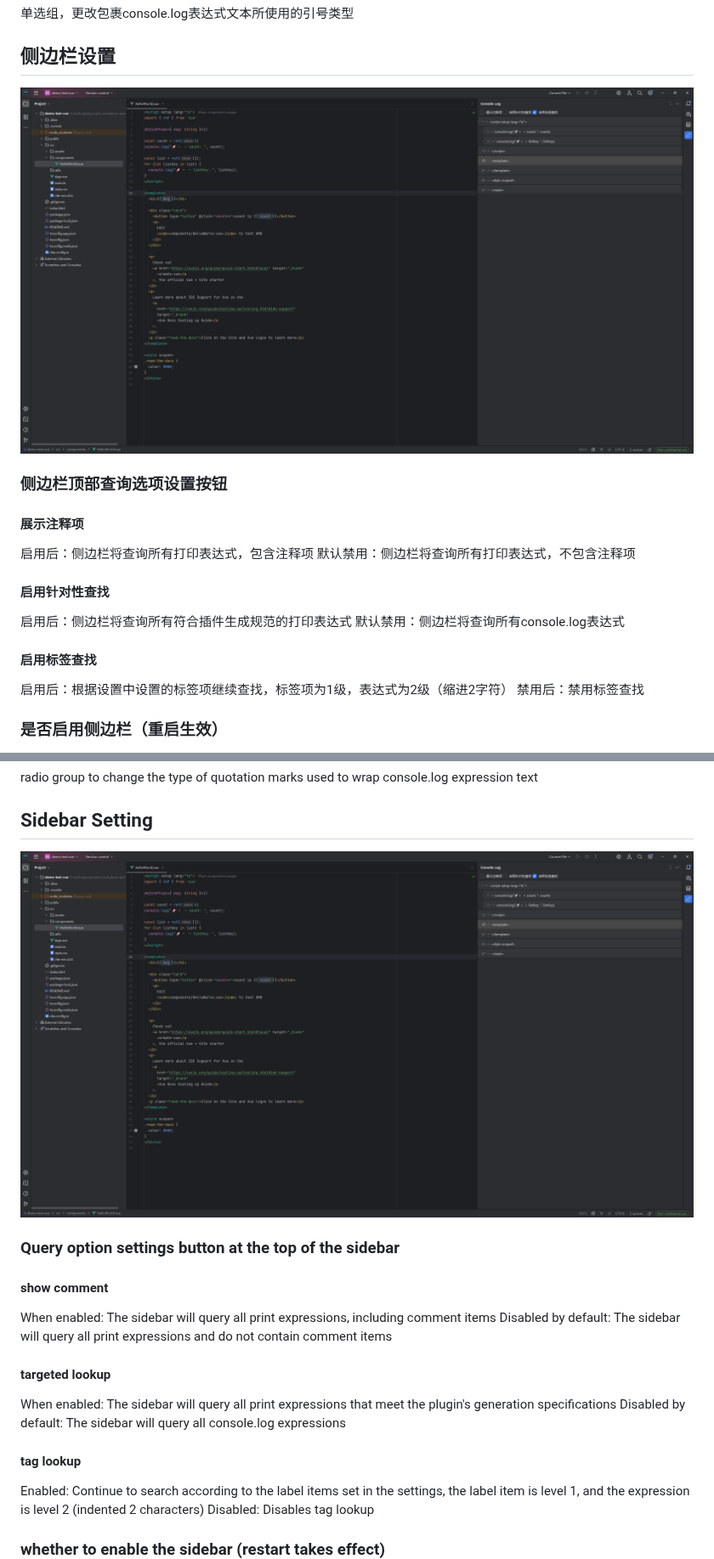
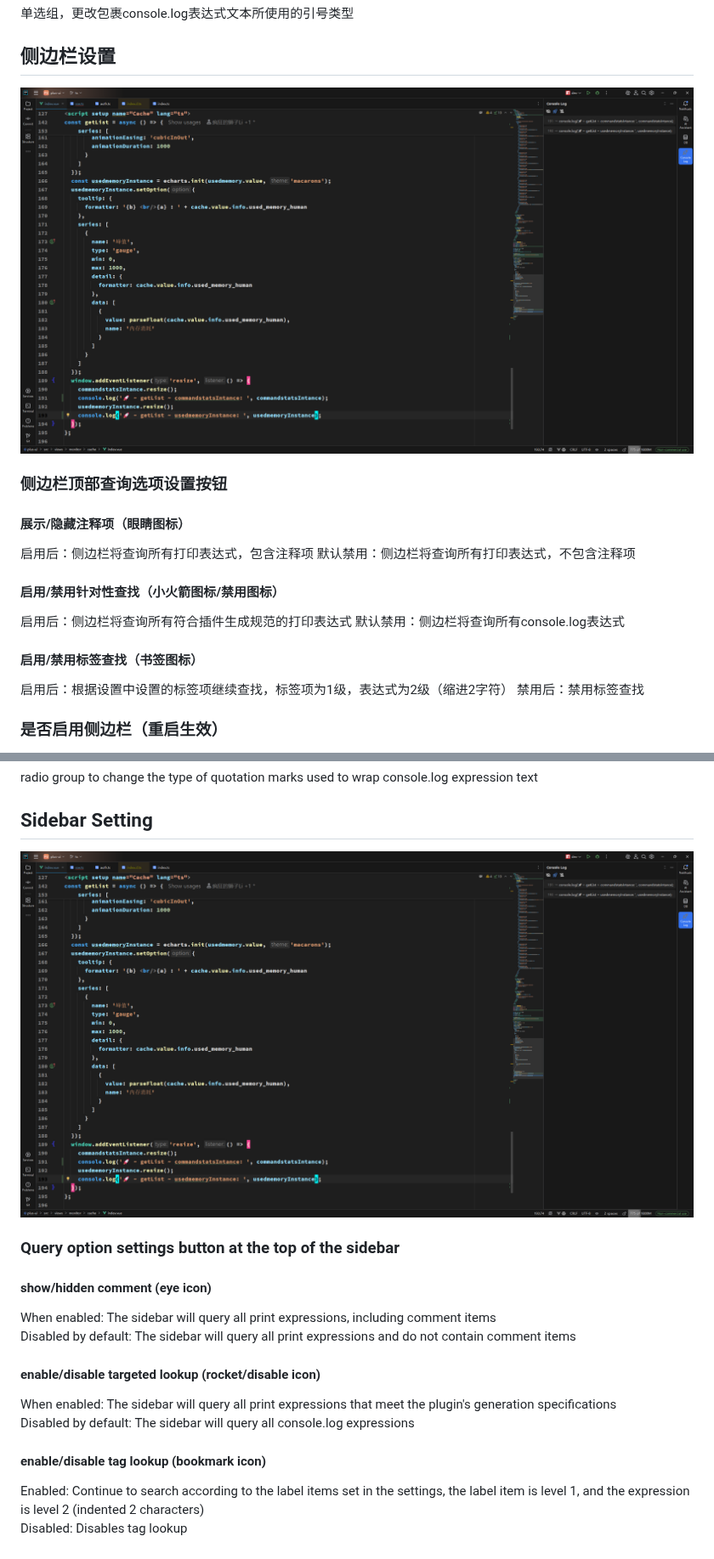
Before and after one commit to Littledogdudu/ConsoleLog, a Markdown page: README.md, 2 parts joined by grey strips. Shown at 85% size. Drawn GitHub-style; pictures changed too: .github/readme/sidebar.png.

Commit message:
doc: 更新1.2.1版本文档

```diff
--- a/README.md
+++ b/README.md
@@ -79,13 +79,13 @@
 ![sidebar.png](.github/readme/sidebar.png)
 
 ### 侧边栏顶部查询选项设置按钮
-#### 展示注释项
+#### 展示/隐藏注释项（眼睛图标）
 启用后：侧边栏将查询所有打印表达式，包含注释项
 默认禁用：侧边栏将查询所有打印表达式，不包含注释项
-#### 启用针对性查找
+#### 启用/禁用针对性查找（小火箭图标/禁用图标）
 启用后：侧边栏将查询所有符合插件生成规范的打印表达式
 默认禁用：侧边栏将查询所有console.log表达式
-#### 启用标签查找
+#### 启用/禁用标签查找（书签图标）
 启用后：根据设置中设置的标签项继续查找，标签项为1级，表达式为2级（缩进2字符）
 禁用后：禁用标签查找
 
@@ -167,13 +167,13 @@ radio group to change the type of quotation marks used to wrap console.log expre
 ![sidebar.png](.github/readme/sidebar.png)
 
 ### Query option settings button at the top of the sidebar
-#### show comment
+#### show/hidden comment (eye icon)
 When enabled: The sidebar will query all print expressions, including comment items
 Disabled by default: The sidebar will query all print expressions and do not contain comment items
-#### targeted lookup
+#### enable/disable targeted lookup (rocket/disable icon)
 When enabled: The sidebar will query all print expressions that meet the plugin's generation specifications
 Disabled by default: The sidebar will query all console.log expressions
-#### tag lookup
+#### enable/disable tag lookup (bookmark icon)
 Enabled: Continue to search according to the label items set in the settings, the label item is level 1, and the expression is level 2 (indented 2 characters)
 Disabled: Disables tag lookup
 
```
